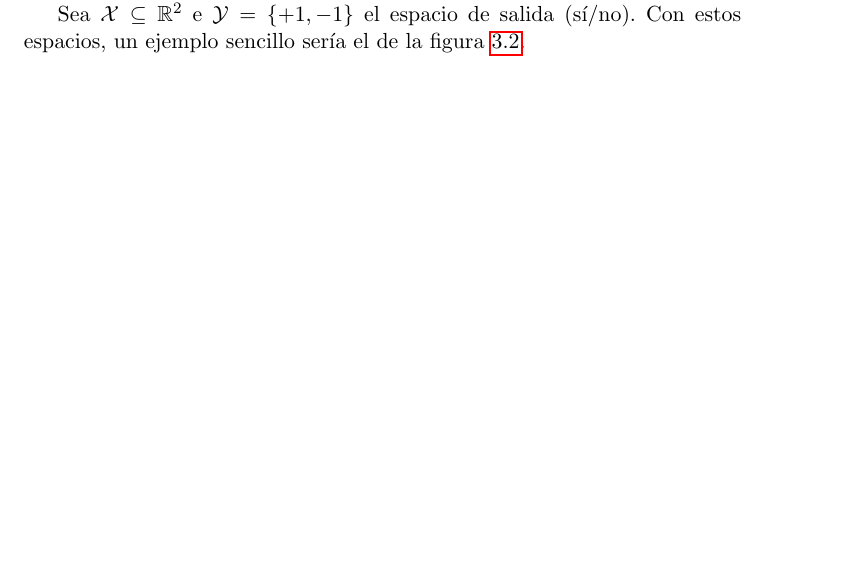
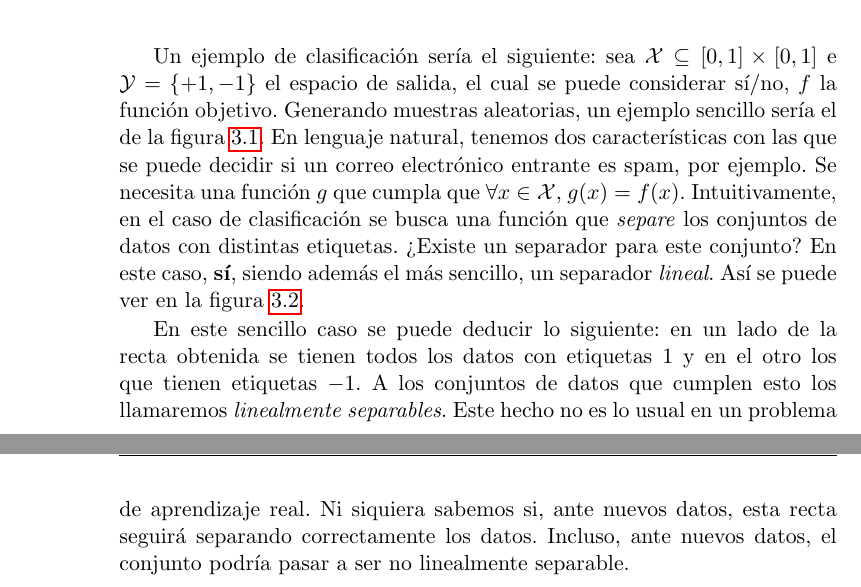
Before and after one commit to 29antonioac/TFG, a LaTeX thesis (Memoria/proyecto.tex): part of page 7 of 21 before the commit and two parts of pages 8 and 10 of 21 after it, the two joined at a grey line, cut at the place of the change, the shorter picture padded with empty space. Compiled offline with pdfLaTeX.

Commit message:
Un ejemplo

```diff
--- a/Memoria/proyecto.tex
+++ b/Memoria/proyecto.tex
@@ -292,3 +294 @@ asemeje todo lo posible a la función objetivo $f$, $g \approx f$.
 
-Sea $\mathcal{X} \subseteq \mathbb{R}^2$ e $\mathcal{Y} = \{+1,-1\}$ el espacio de salida (sí/no).
-Con estos espacios, un ejemplo sencillo sería el de la figura~\ref{fig:classificationExample}.
@@ -295,3 +304,14 @@ Con estos espacios, un ejemplo sencillo sería el de la figura~\ref{fig:classifi
+Un ejemplo de clasificación sería el siguiente:
+sea $\mathcal{X} \subseteq [0,1] \times [0,1]$ e $\mathcal{Y} = \{+1,-1\}$ el espacio
+de salida, el cual se puede considerar sí/no, $f$ la función objetivo.
+Generando muestras aleatorias, un ejemplo sencillo sería el de la
+figura~\ref{fig:dataExample}. En lenguaje natural, tenemos dos características
+con las que se puede decidir si un correo electrónico entrante es spam, por ejemplo.
+Se necesita una función $g$ que cumpla que $\forall x \in \mathcal{X}$, $g(x) = f(x)$.
+Intuitivamente, en el caso de clasificación se busca una función que \emph{separe}
+los conjuntos de datos con distintas etiquetas. ¿Existe un separador para este conjunto?
+En este caso, \textbf{sí}, siendo además el más sencillo, un separador \emph{lineal}.
+Así se puede ver en la figura~\ref{fig:classificationExample}.
 
 
 
@@ -312,6 +332,13 @@ Con estos espacios, un ejemplo sencillo sería el de la figura~\ref{fig:classifi
 
 
 \end{knitrout}
+
+En este sencillo caso se puede deducir lo siguiente: en un lado de la recta obtenida
+se tienen todos los datos con etiquetas $1$ y en el otro los que tienen etiquetas $-1$.
+A los conjuntos de datos que cumplen esto los llamaremos \emph{linealmente separables}.
+Este hecho no es lo usual en un problema de aprendizaje real. Ni siquiera sabemos
+si, ante nuevos datos, esta recta seguirá separando correctamente los datos. Incluso,
+ante nuevos datos, el conjunto podría pasar a ser no linealmente separable.
 
 \newpage
 \section{Ingeniería Informática}
```
Also changed, not shown: Memoria/figure/classificationExample-1.pdf, Memoria/figure/dataExample-1.pdf, Memoria/figure/prueba-1.pdf, Memoria/proyecto.pdf, Memoria/proyecto.tex (19 more changed lines), 1 other file.
